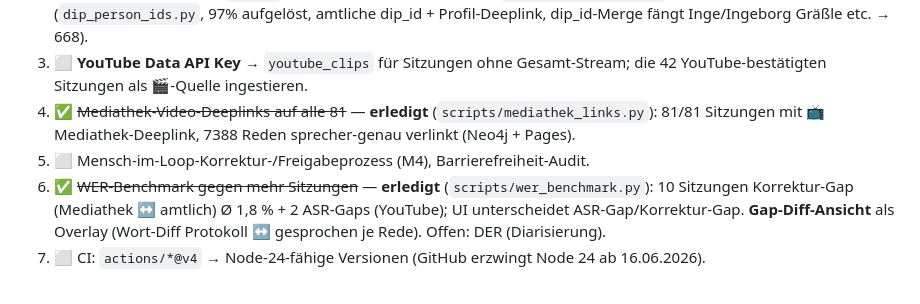
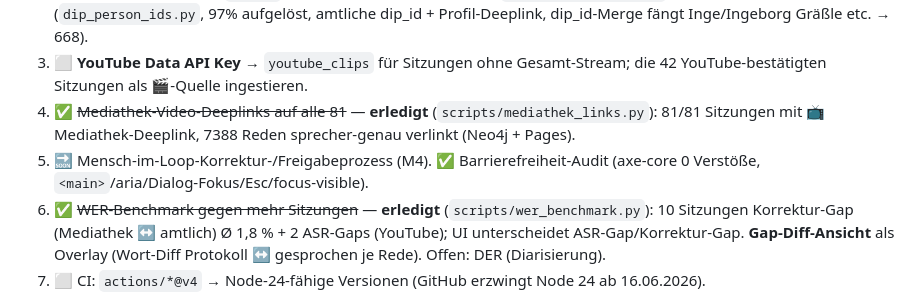
Before and after one commit to ma3u/hackathon-spark, a Markdown page: docs/challenge-plan.md, the part around the change. Drawn GitHub-style.

Commit message:
docs: Barrierefreiheit-Audit erledigt (Schritt 5)
Co-Authored-By: Claude Opus 4.8 (1M context) <noreply@anthropic.com>

```diff
--- a/docs/challenge-plan.md
+++ b/docs/challenge-plan.md
@@ -87,7 +87,8 @@ Aus echten öffentlichen Bundestagssitzungen entsteht **automatisch**:
    die 42 YouTube-bestätigten Sitzungen als 🎬-Quelle ingestieren.
 4. ✅ ~~Mediathek-Video-Deeplinks auf alle 81~~ — **erledigt** (`scripts/mediathek_links.py`):
    81/81 Sitzungen mit 📺 Mediathek-Deeplink, 7388 Reden sprecher-genau verlinkt (Neo4j + Pages).
-5. ⬜ Mensch-im-Loop-Korrektur-/Freigabeprozess (M4), Barrierefreiheit-Audit.
+5. 🔜 Mensch-im-Loop-Korrektur-/Freigabeprozess (M4). ✅ Barrierefreiheit-Audit (axe-core 0 Verstöße,
+   `<main>`/aria/Dialog-Fokus/Esc/focus-visible).
 6. ✅ ~~WER-Benchmark gegen mehr Sitzungen~~ — **erledigt** (`scripts/wer_benchmark.py`):
    10 Sitzungen Korrektur-Gap (Mediathek ↔ amtlich) Ø 1,8 % + 2 ASR-Gaps (YouTube); UI
    unterscheidet ASR-Gap/Korrektur-Gap. **Gap-Diff-Ansicht** als Overlay (Wort-Diff
```
